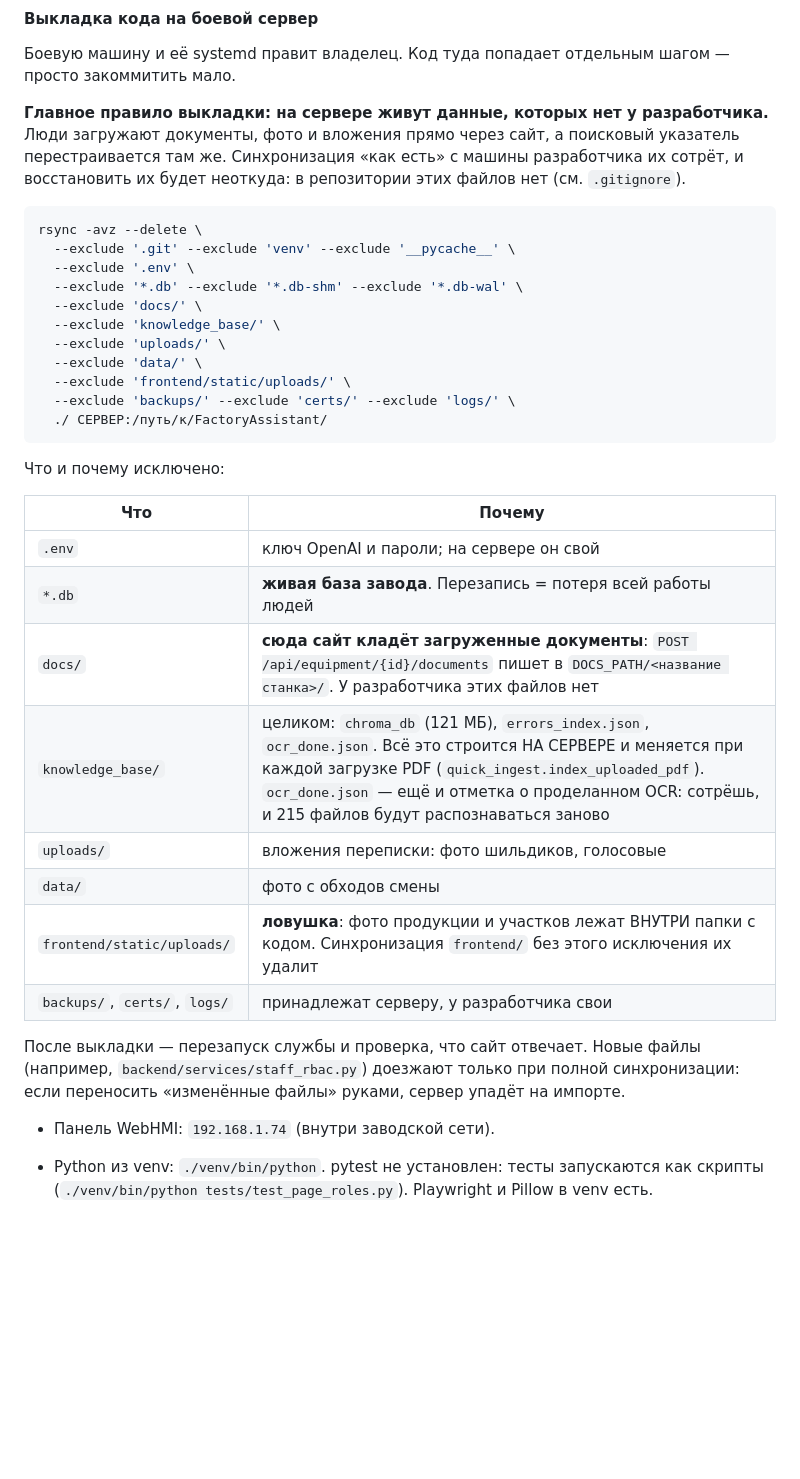
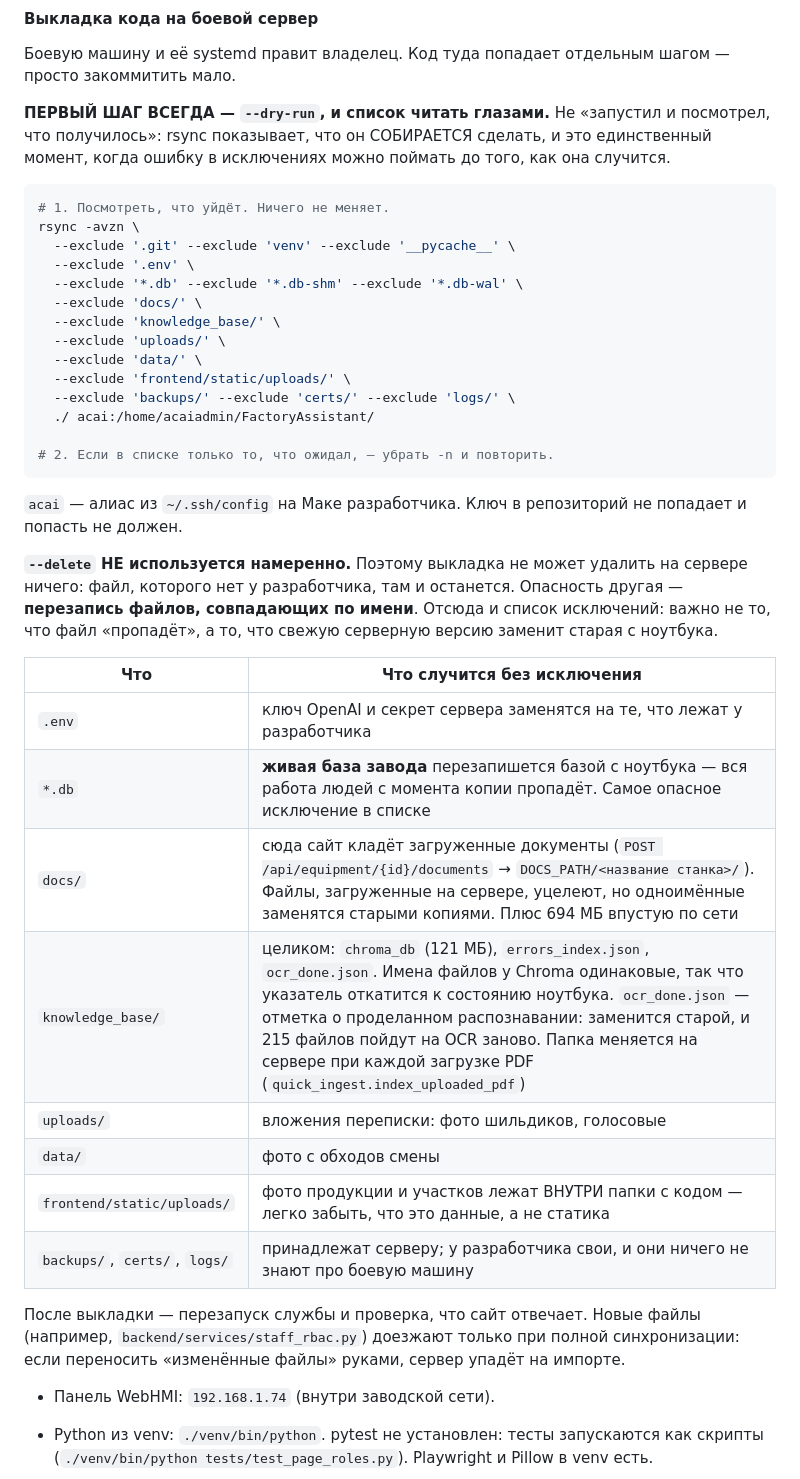
Before and after one commit to Libovskiy/Astana_Ceramic_AI, a Markdown page: AI_CONTEXT.md, the part around the change. GitHub-like rendering; blank space fills up the shorter version.

Commit message:
Выкладка: реальный адрес, dry-run первым шагом, без --delete
Три поправки владельца.

Адрес настоящий: acai:/home/acaiadmin/FactoryAssistant/ (acai — алиас
из ~/.ssh/config на Маке; ключ в репозиторий не попадает). Заглушку
убрал — команду, которую нельзя выполнить как есть, никто не проверит
на себе, а значит и ошибку в ней не заметит.

--delete не используется, и я зря написал команду с ним. Выкладка не
может удалить на сервере ничего: файл, которого нет у разработчика,
там и останется. Опасность другая — перезапись одноимённых файлов:
свежую серверную версию заменит старая с ноутбука. Таблица «что
случится без исключения» переписана под это: не «пропадёт», а
«откатится».

Первым шагом всегда --dry-run и читать список глазами. Это
единственный момент, когда ошибку в исключениях можно поймать до
того, как она случится, а не после.

Заодно убрал из документации утверждение, что в облаке нет
staff_rbac.py: оно было верно в 15:05 и устарело в 15:17, когда
владелец выложил последний коммит. Проверил — в облаке тот же код,
что локально.

Co-Authored-By: Claude Opus 5 (1M context) <noreply@anthropic.com>

````diff
--- a/AI_CONTEXT.md
+++ b/AI_CONTEXT.md
@@ -135,14 +135,14 @@ Ubuntu, запуск через systemd.** Именно этот адрес от
 Боевую машину и её systemd правит владелец. Код туда попадает
 отдельным шагом — просто закоммитить мало.
 
-**Главное правило выкладки: на сервере живут данные, которых нет у
-разработчика.** Люди загружают документы, фото и вложения прямо через
-сайт, а поисковый указатель перестраивается там же. Синхронизация
-«как есть» с машины разработчика их сотрёт, и восстановить их будет
-неоткуда: в репозитории этих файлов нет (см. `.gitignore`).
+**ПЕРВЫЙ ШАГ ВСЕГДА — `--dry-run`, и список читать глазами.** Не
+«запустил и посмотрел, что получилось»: rsync показывает, что он
+СОБИРАЕТСЯ сделать, и это единственный момент, когда ошибку в
+исключениях можно поймать до того, как она случится.
 
 ```bash
-rsync -avz --delete \
+# 1. Посмотреть, что уйдёт. Ничего не меняет.
+rsync -avzn \
   --exclude '.git' --exclude 'venv' --exclude '__pycache__' \
   --exclude '.env' \
   --exclude '*.db' --exclude '*.db-shm' --exclude '*.db-wal' \
@@ -152,26 +152,36 @@ rsync -avz --delete \
   --exclude 'data/' \
   --exclude 'frontend/static/uploads/' \
   --exclude 'backups/' --exclude 'certs/' --exclude 'logs/' \
-  ./ СЕРВЕР:/путь/к/FactoryAssistant/
+  ./ acai:/home/acaiadmin/FactoryAssistant/
+
+# 2. Если в списке только то, что ожидал, — убрать -n и повторить.
 ```
 
-Что и почему исключено:
+`acai` — алиас из `~/.ssh/config` на Маке разработчика. Ключ в
+репозиторий не попадает и попасть не должен.
 
-| Что | Почему |
+**`--delete` НЕ используется намеренно.** Поэтому выкладка не может
+удалить на сервере ничего: файл, которого нет у разработчика, там и
+останется. Опасность другая — **перезапись файлов, совпадающих по
+имени**. Отсюда и список исключений: важно не то, что файл «пропадёт»,
+а то, что свежую серверную версию заменит старая с ноутбука.
+
+| Что | Что случится без исключения |
 |---|---|
-| `.env` | ключ OpenAI и пароли; на сервере он свой |
-| `*.db` | **живая база завода**. Перезапись = потеря всей работы людей |
-| `docs/` | **сюда сайт кладёт загруженные документы**: `POST /api/equipment/{id}/documents` пишет в `DOCS_PATH/<название станка>/`. У разработчика этих файлов нет |
-| `knowledge_base/` | целиком: `chroma_db` (121 МБ), `errors_index.json`, `ocr_done.json`. Всё это строится НА СЕРВЕРЕ и меняется при каждой загрузке PDF (`quick_ingest.index_uploaded_pdf`). `ocr_done.json` — ещё и отметка о проделанном OCR: сотрёшь, и 215 файлов будут распознаваться заново |
+| `.env` | ключ OpenAI и секрет сервера заменятся на те, что лежат у разработчика |
+| `*.db` | **живая база завода** перезапишется базой с ноутбука — вся работа людей с момента копии пропадёт. Самое опасное исключение в списке |
+| `docs/` | сюда сайт кладёт загруженные документы (`POST /api/equipment/{id}/documents` → `DOCS_PATH/<название станка>/`). Файлы, загруженные на сервере, уцелеют, но одноимённые заменятся старыми копиями. Плюс 694 МБ впустую по сети |
+| `knowledge_base/` | целиком: `chroma_db` (121 МБ), `errors_index.json`, `ocr_done.json`. Имена файлов у Chroma одинаковые, так что указатель откатится к состоянию ноутбука. `ocr_done.json` — отметка о проделанном распознавании: заменится старой, и 215 файлов пойдут на OCR заново. Папка меняется на сервере при каждой загрузке PDF (`quick_ingest.index_uploaded_pdf`) |
 | `uploads/` | вложения переписки: фото шильдиков, голосовые |
 | `data/` | фото с обходов смены |
-| `frontend/static/uploads/` | **ловушка**: фото продукции и участков лежат ВНУТРИ папки с кодом. Синхронизация `frontend/` без этого исключения их удалит |
-| `backups/`, `certs/`, `logs/` | принадлежат серверу, у разработчика свои |
+| `frontend/static/uploads/` | фото продукции и участков лежат ВНУТРИ папки с кодом — легко забыть, что это данные, а не статика |
+| `backups/`, `certs/`, `logs/` | принадлежат серверу; у разработчика свои, и они ничего не знают про боевую машину |
 
 После выкладки — перезапуск службы и проверка, что сайт отвечает.
 Новые файлы (например, `backend/services/staff_rbac.py`) доезжают
 только при полной синхронизации: если переносить «изменённые файлы»
 руками, сервер упадёт на импорте.
+
 - Панель WebHMI: `192.168.1.74` (внутри заводской сети).
 
 - Python из venv: `./venv/bin/python`. pytest не установлен: тесты
````
Also changed, not shown: README.md (+11 -6 lines).
